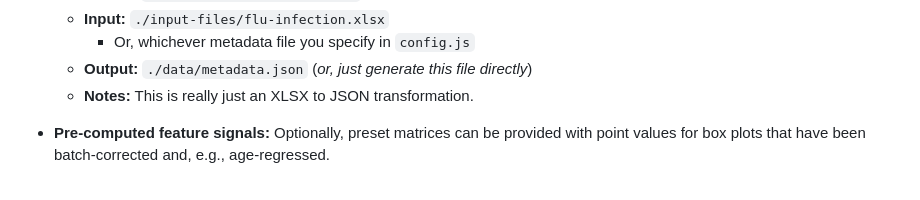
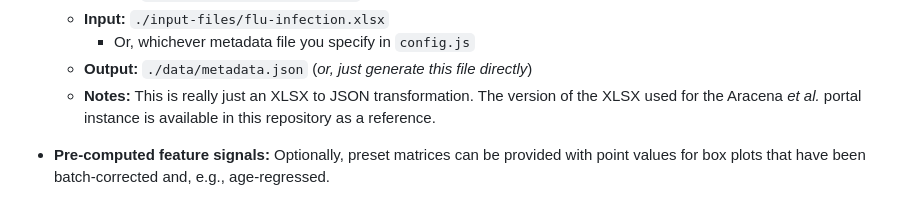
Before and after one commit to c3g/epivar-browser, a Markdown page: readme.md, the part around the change. Drawn GitHub-style.

Commit message:
docs: note availability of flu-infection.xlsx

```diff
--- a/readme.md
+++ b/readme.md
@@ -169,6 +169,8 @@ The different data sources to generate/prepare are:
        - Or, whichever metadata file you specify in `config.js`
      - **Output:** `./data/metadata.json` (*or, just generate this file directly*)
      - **Notes:** This is really just an XLSX to JSON transformation.
+       The version of the XLSX used for the Aracena *et al.* portal
+       instance is available in this repository as a reference.
 
  - **Pre-computed feature signals:** Optionally, preset matrices can be provided
    with point values for box plots that have been batch-corrected and, e.g.,
```
